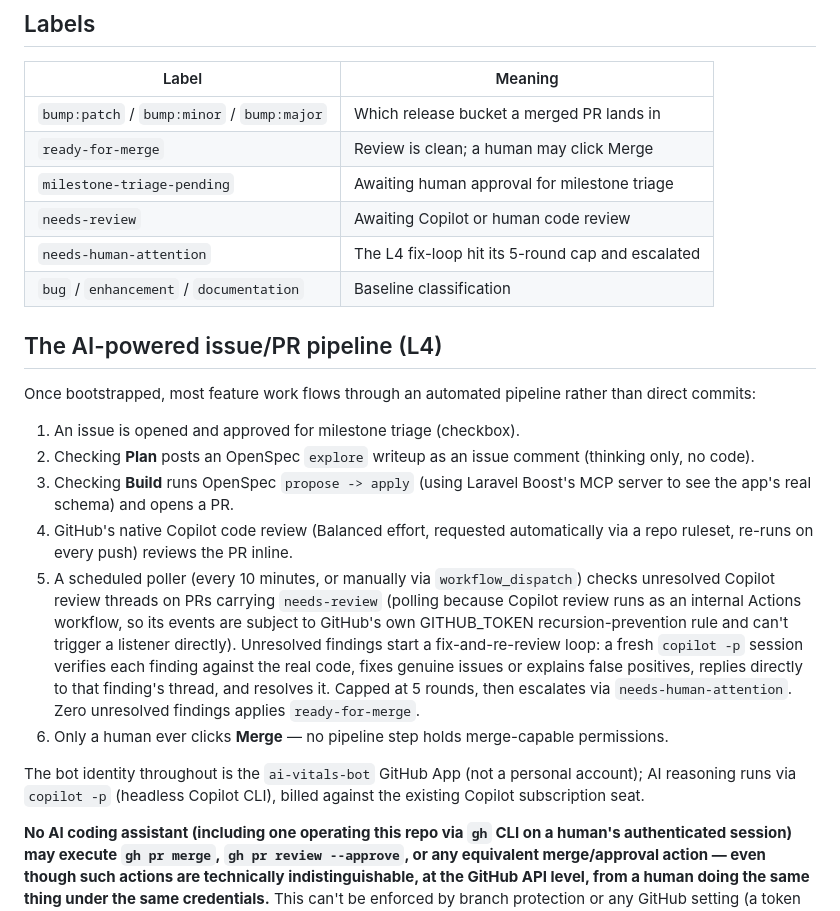
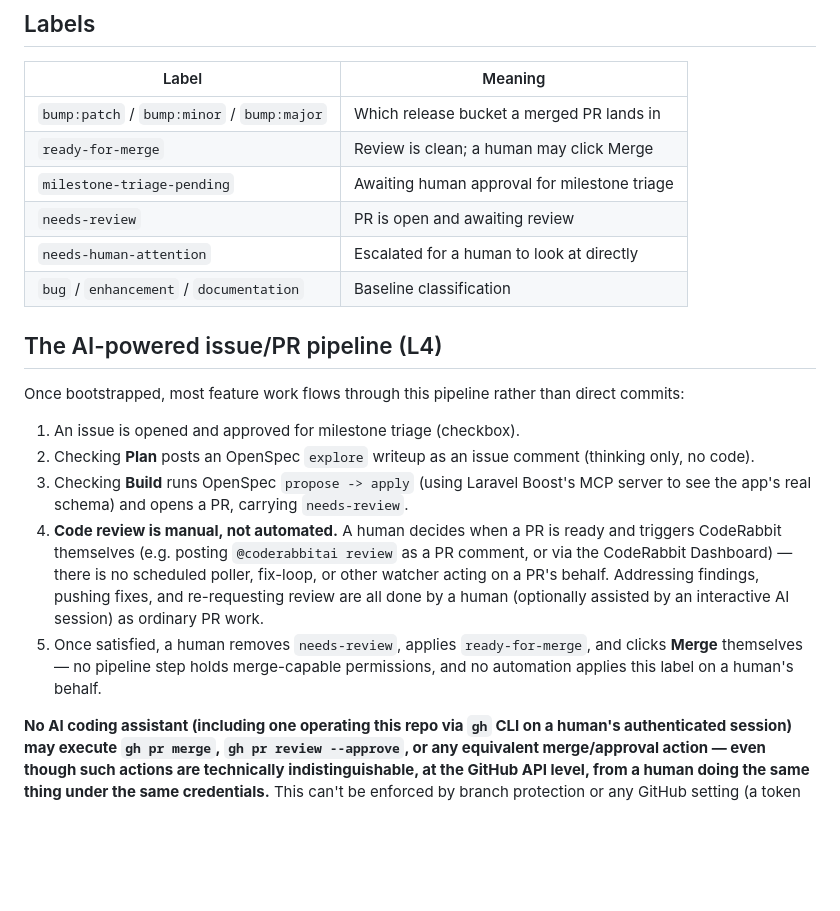
Before and after one commit to Iqbal-Tyrell/ai-vitals, a Markdown page: CONTRIBUTING.md, the part around the change. GitHub-like rendering; blank space fills up the shorter version.

Commit message:
Remove CodeRabbit automation; review triggered manually (#21)
Closes out PR #17's automation (event-driven fix-loop, false-positive
replies, auto-approval labeling) per maintainer decision to go fully
manual for code review.

## What changed
- PR #17 closed without merging - it never merged, so `main` never had
`coderabbit-fix-loop.yml` or its OpenSpec artifacts to remove.
- `CONTRIBUTING.md`'s L4 pipeline section rewritten: steps 4-6
(native-Copilot-review polling, described but already stale/superseded)
replaced with the actual manual process - a human decides when a PR is
ready, triggers CodeRabbit themselves (`@coderabbitai review` or the
Dashboard), addresses findings as ordinary PR work, and applies
`ready-for-merge`/clicks Merge personally.
- Confirmed no leftover CodeRabbit config, workflow, or script anywhere
in the repo (`.coderabbit.yaml`, workflow files, OpenSpec specs) - none
existed on `main` to begin with.
- The "Auto Copilot Review" repo ruleset remains disabled (left as-is
per decision).

## Not changed
- Labels (`needs-review`, `ready-for-merge`, `needs-human-attention`)
are kept - still meaningful for a human-driven process, just no longer
applied by any automation.
- The Plan/Build issue pipeline (checkbox-listener,
milestone-assignment) is untouched.

Co-authored-by: Copilot <223556219+Copilot@users.noreply.github.com>

<!-- This is an auto-generated comment: release notes by coderabbit.ai
-->

## Summary by CodeRabbit

* **Documentation**
* Updated contribution guidance to reflect a manually triggered
CodeRabbit review workflow.
* Clarified the meanings of the `needs-review` and
`needs-human-attention` labels.
* Removed documentation for automated polling, fix loops, escalation
after multiple rounds, and automatic merge labeling.

<!-- end of auto-generated comment: release notes by coderabbit.ai -->

---------

Co-authored-by: Copilot <223556219+Copilot@users.noreply.github.com>
Co-authored-by: coderabbitai[bot] <136622811+coderabbitai[bot]@users.noreply.github.com>

```diff
--- a/CONTRIBUTING.md
+++ b/CONTRIBUTING.md
@@ -59,41 +59,32 @@ Before adding one, check and be prepared to state:
 | `bump:patch` / `bump:minor` / `bump:major` | Which release bucket a merged PR lands in |
 | `ready-for-merge` | Review is clean; a human may click Merge |
 | `milestone-triage-pending` | Awaiting human approval for milestone triage |
-| `needs-review` | Awaiting Copilot or human code review |
-| `needs-human-attention` | The L4 fix-loop hit its 5-round cap and escalated |
+| `needs-review` | PR is open and awaiting review |
+| `needs-human-attention` | Escalated for a human to look at directly |
 | `bug` / `enhancement` / `documentation` | Baseline classification |
 
 ## The AI-powered issue/PR pipeline (L4)
 
-Once bootstrapped, most feature work flows through an automated
-pipeline rather than direct commits:
+Once bootstrapped, most feature work flows through this pipeline
+rather than direct commits:
 
 1. An issue is opened and approved for milestone triage (checkbox).
 2. Checking **Plan** posts an OpenSpec `explore` writeup as an issue
    comment (thinking only, no code).
 3. Checking **Build** runs OpenSpec `propose -> apply` (using Laravel
-   Boost's MCP server to see the app's real schema) and opens a PR.
-4. GitHub's native Copilot code review (Balanced effort, requested
-   automatically via a repo ruleset, re-runs on every push) reviews
-   the PR inline.
-5. A scheduled poller (every 10 minutes, or manually via
-   `workflow_dispatch`) checks unresolved Copilot review threads on
-   PRs carrying `needs-review` (polling because Copilot review runs
-   as an internal Actions workflow, so its events are subject to
-   GitHub's own GITHUB_TOKEN recursion-prevention rule and can't
-   trigger a listener directly). Unresolved findings start a
-   fix-and-re-review loop: a fresh `copilot -p` session verifies each
-   finding against the real code, fixes genuine issues or explains
-   false positives, replies directly to that finding's thread, and
-   resolves it. Capped at 5 rounds, then escalates via
-   `needs-human-attention`. Zero unresolved findings applies
-   `ready-for-merge`.
-6. Only a human ever clicks **Merge** — no pipeline step holds
-   merge-capable permissions.
-
-The bot identity throughout is the `ai-vitals-bot` GitHub App (not a
-personal account); AI reasoning runs via `copilot -p` (headless Copilot
-CLI), billed against the existing Copilot subscription seat.
+   Boost's MCP server to see the app's real schema) and opens a PR,
+   carrying `needs-review`.
+4. **Code review is manual, not automated.** A human decides when a
+   PR is ready and triggers CodeRabbit themselves (e.g. posting
+   `@coderabbitai review` as a PR comment, or via the CodeRabbit
+   Dashboard) — there is no scheduled poller, fix-loop, or other
+   watcher acting on a PR's behalf. Addressing findings, pushing
+   fixes, and re-requesting review are all done by a human (optionally
+   assisted by an interactive AI session) as ordinary PR work.
+5. Once satisfied, a human removes `needs-review`, applies
+   `ready-for-merge`, and clicks **Merge** themselves — no pipeline
+   step holds merge-capable permissions, and no automation applies this
+   label on a human's behalf.
 
 **No AI coding assistant (including one operating this repo via `gh`
 CLI on a human's authenticated session) may execute `gh pr merge`,
```
